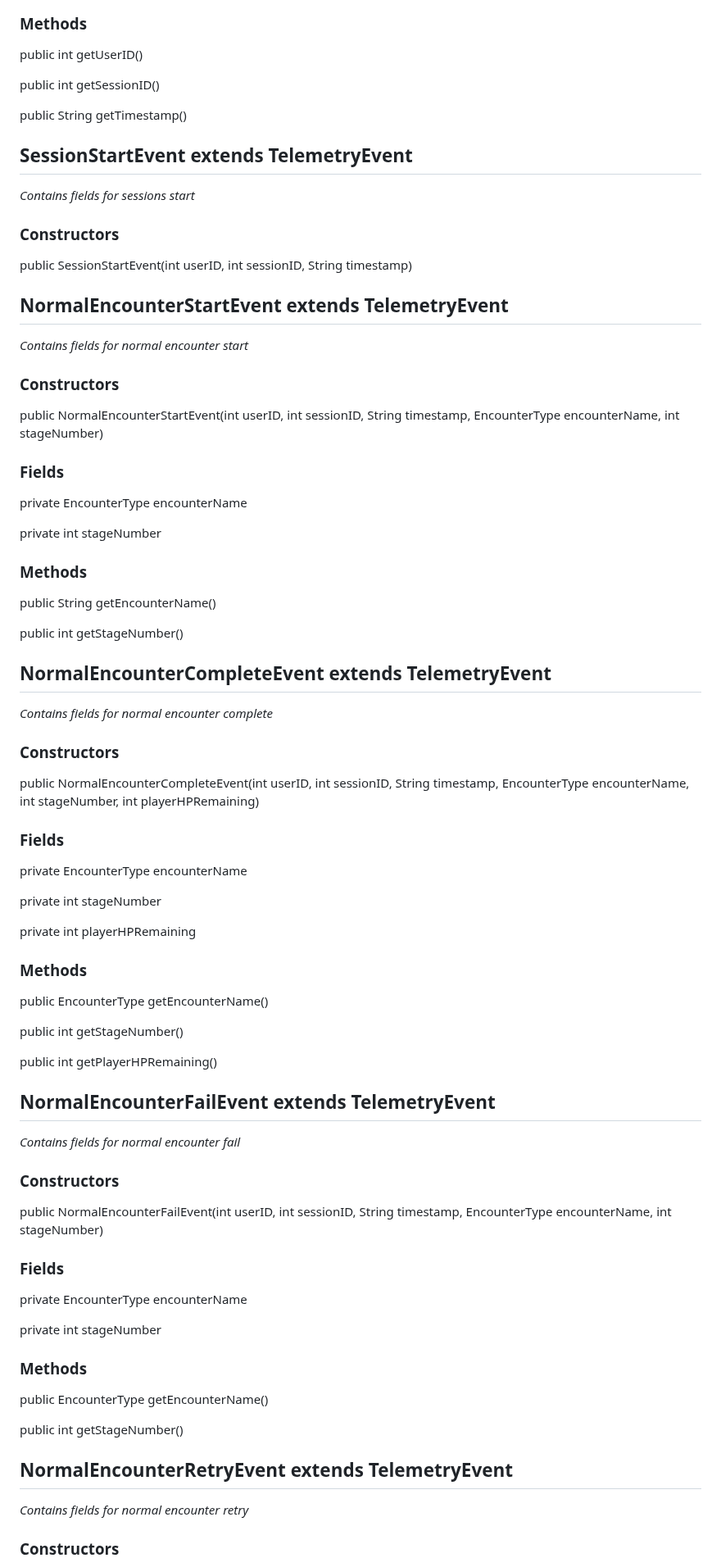
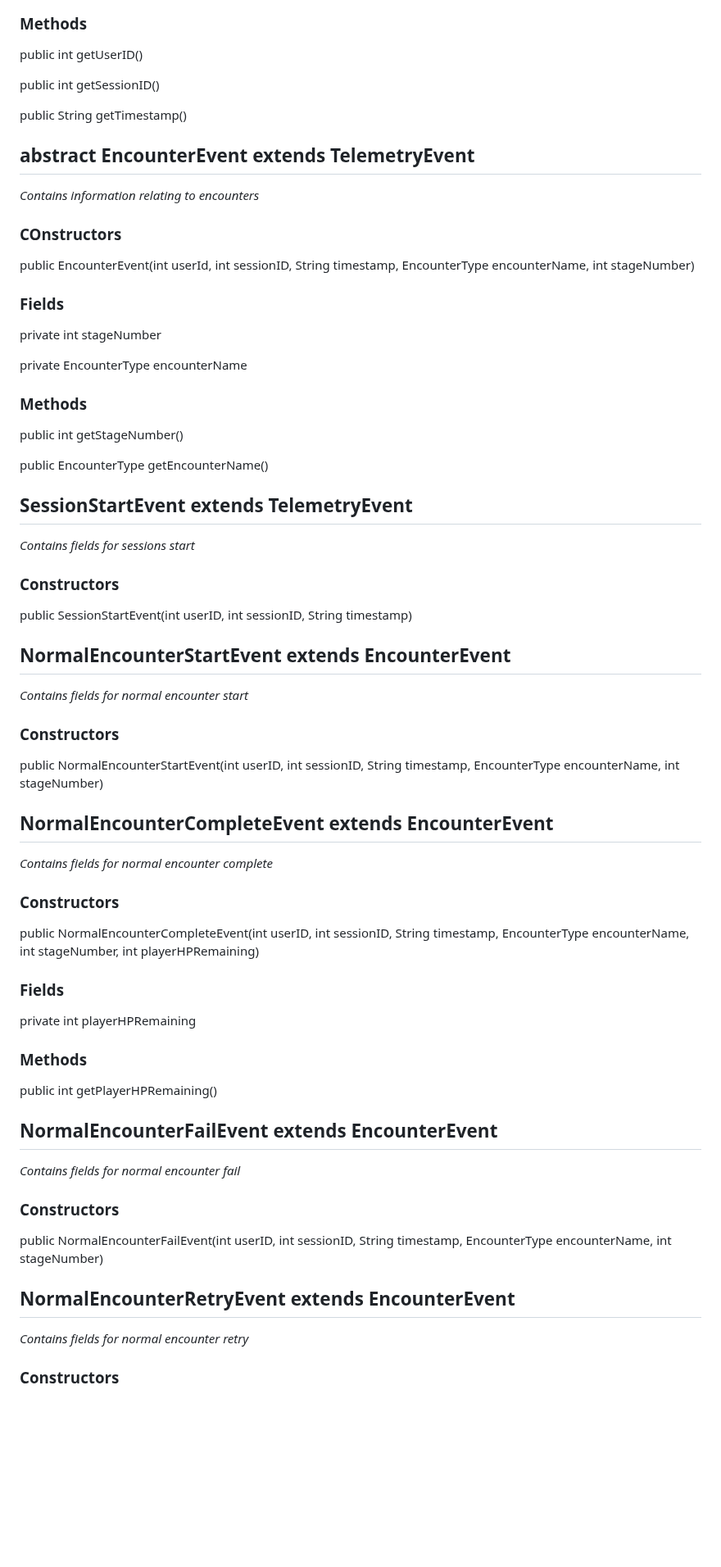
Before and after one commit to AtlasICL/com2020, a Markdown page: meetings/Java App Interface Specification.md, the part around one of its changes. Shown at 82% size. Drawn GitHub-style; blank space fills up the shorter version.

```diff
--- a/meetings/Java App Interface Specification.md
+++ b/meetings/Java App Interface Specification.md
@@ -116,53 +117,42 @@ public int getUserID()
 public int getSessionID()
 
 public String getTimestamp()
+## abstract EncounterEvent extends TelemetryEvent
+*Contains information relating to encounters*
+### COnstructors
+public EncounterEvent(int userId, int sessionID, String timestamp, EncounterType encounterName, int stageNumber)
+### Fields
+private int stageNumber
+
+private EncounterType encounterName
+### Methods
+public int getStageNumber()
+
+public EncounterType getEncounterName()
 ## SessionStartEvent extends TelemetryEvent
 *Contains fields for sessions start*
 ### Constructors
 public SessionStartEvent(int userID, int sessionID, String timestamp)
-## NormalEncounterStartEvent extends TelemetryEvent
+## NormalEncounterStartEvent extends EncounterEvent
 *Contains fields for normal encounter start*
 ### Constructors
 public NormalEncounterStartEvent(int userID, int sessionID, String timestamp, EncounterType encounterName, int stageNumber)
-### Fields
-private EncounterType encounterName
 
-private int stageNumber
-### Methods
-public String getEncounterName()
-
-public int getStageNumber()
-## NormalEncounterCompleteEvent extends TelemetryEvent
+## NormalEncounterCompleteEvent extends EncounterEvent
 *Contains fields for normal encounter complete*
 ### Constructors
 public NormalEncounterCompleteEvent(int userID, int sessionID, String timestamp, EncounterType encounterName, int stageNumber, int playerHPRemaining)
 ### Fields
-private EncounterType encounterName
-
-private int stageNumber
-
 private int playerHPRemaining
 ### Methods
-public EncounterType getEncounterName()
-
-public int getStageNumber()
-
 public int getPlayerHPRemaining()
 
-## NormalEncounterFailEvent extends TelemetryEvent
+## NormalEncounterFailEvent extends EncounterEvent
 *Contains fields for normal encounter fail*
 ### Constructors
 public NormalEncounterFailEvent(int userID, int sessionID, String timestamp, EncounterType encounterName, int stageNumber)
-### Fields
-private EncounterType encounterName
 
-private int stageNumber
-### Methods
-public EncounterType getEncounterName()
-
-public int getStageNumber()
-
-## NormalEncounterRetryEvent extends TelemetryEvent
+## NormalEncounterRetryEvent extends EncounterEvent
 *Contains fields for normal encounter retry*
 ### Constructors
 public NormalEncounterRetryEvent(int userID, int sessionID, String timestamp, EncounterType encounterName, int stageNumber, int livesLeft)
```
Also changed, not shown: other parts of meetings/Java App Interface Specification.md (+36 -108 lines).
